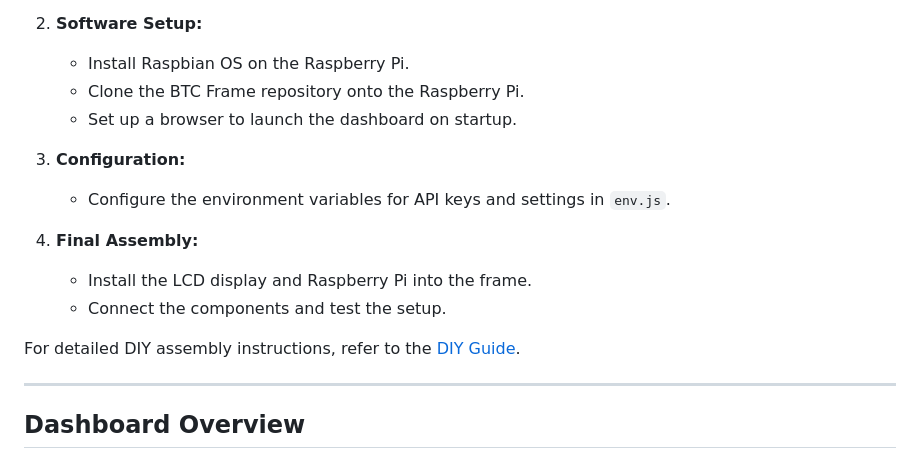
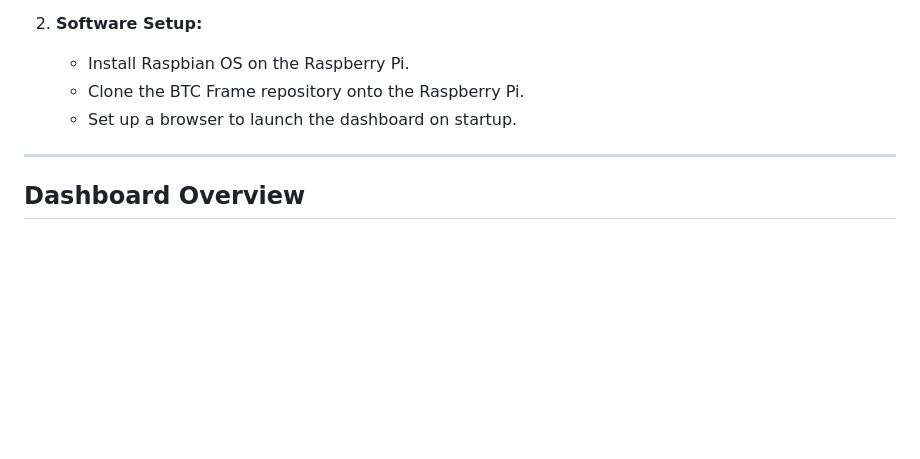
Before and after one commit to btcframe/btcframe, a Markdown page: README.md, the part around the change. Rendered like a GitHub page; blank space fills up the shorter version.

```diff
--- a/README.md
+++ b/README.md
@@ -90,15 +90,6 @@ BTC Frame is designed as a DIY project. Here's a basic guide to building your fr
    - Install Raspbian OS on the Raspberry Pi.
    - Clone the BTC Frame repository onto the Raspberry Pi.
    - Set up a browser to launch the dashboard on startup.
-
-3. **Configuration:**
-   - Configure the environment variables for API keys and settings in `env.js`.
-
-4. **Final Assembly:**
-   - Install the LCD display and Raspberry Pi into the frame.
-   - Connect the components and test the setup.
-
-For detailed DIY assembly instructions, refer to the [DIY Guide](DIY.md).
 
 ---
 
```
